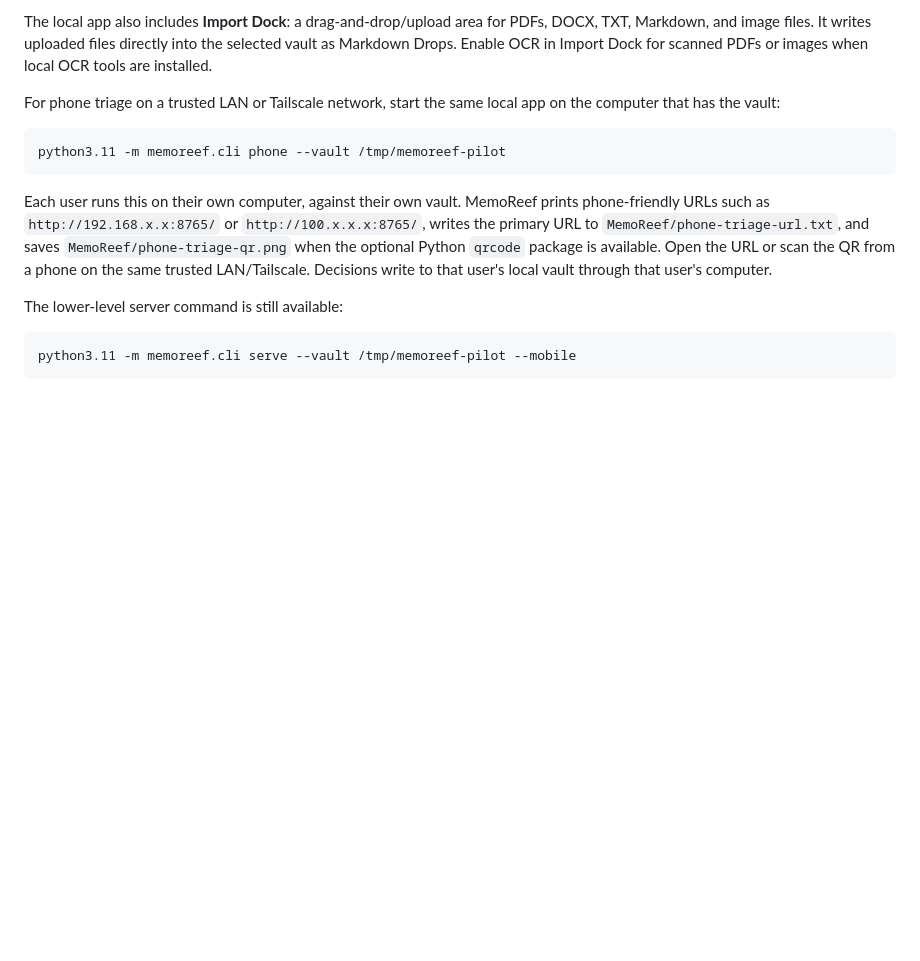
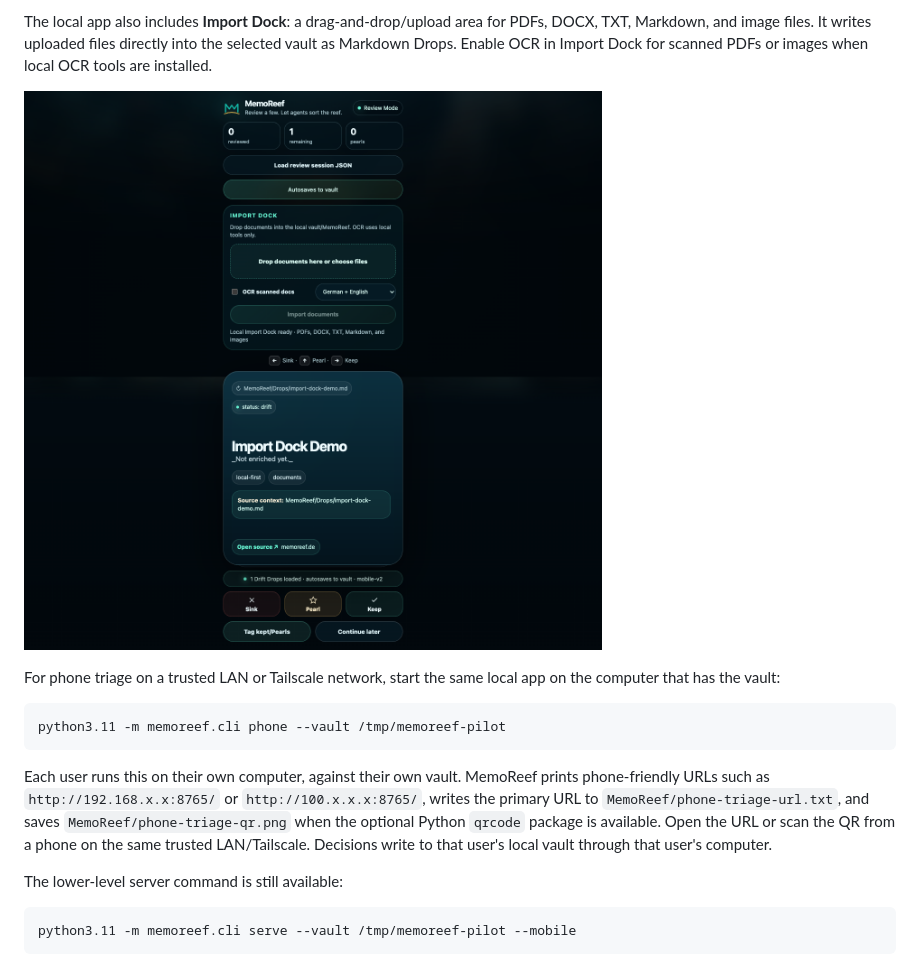
Before and after one commit to SonicSeeds/memoreef, a Markdown page: README.md, the part around the change. Drawn GitHub-style; pictures changed too: docs/screenshots/import-dock-local-ui.png (added); blank space fills up the shorter version.

Commit message:
Add Import Dock README screenshot

```diff
--- a/README.md
+++ b/README.md
@@ -70,6 +70,8 @@ open http://127.0.0.1:8765/
 By default this binds only to `127.0.0.1`, loads up to 50 Drift Drops, and autosaves each Keep/Pearl/Sink decision directly to Markdown frontmatter in the vault. The Review Mode **Tag kept/Pearls** button then saves pending decisions and appends local agent-suggested tags to kept/Pearl Drops through the same filesystem bridge. No account, external network, hosted service, API key, database, or sync layer is required. Treat it as a local filesystem bridge: only run it for vaults you intend MemoReef to edit, and keep the default localhost bind unless you deliberately need otherwise.
 
 The local app also includes **Import Dock**: a drag-and-drop/upload area for PDFs, DOCX, TXT, Markdown, and image files. It writes uploaded files directly into the selected vault as Markdown Drops. Enable OCR in Import Dock for scanned PDFs or images when local OCR tools are installed.
+
+![MemoReef local Review Mode with Import Dock](docs/screenshots/import-dock-local-ui.png)
 
 For phone triage on a trusted LAN or Tailscale network, start the same local app on the computer that has the vault:
 
```
